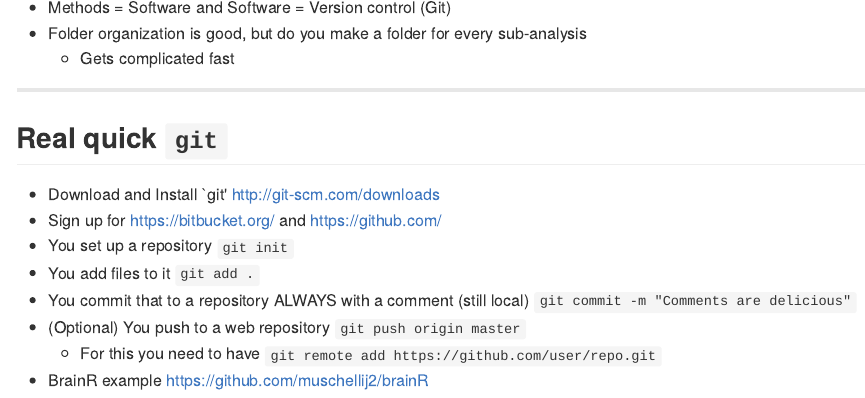
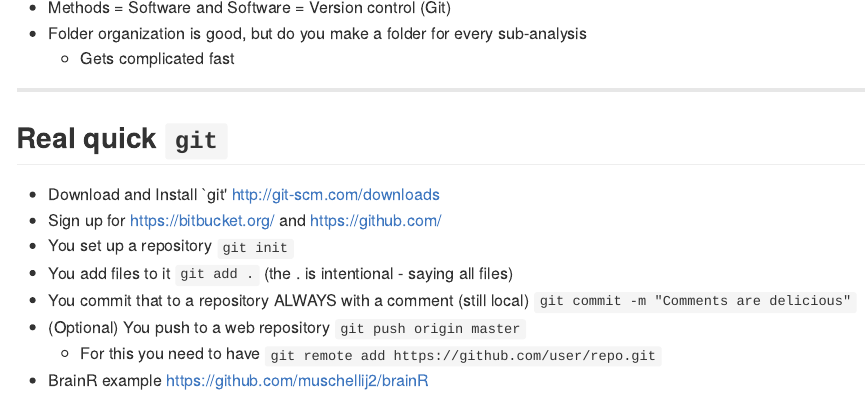
Before and after one commit to muschellij2/Setup_2013, an R Markdown document (index.Rmd): the page in a window 1100 px wide, from 2130 px down. The pictures show the output file index.md that the author committed with the source, drawn offline in the style of GitHub.

Commit message:
Updated html

```diff
--- a/index.Rmd
+++ b/index.Rmd
@@ -95,7 +95,7 @@ You are a liar, or just sadly mistaken.
 * Download and Install `git' http://git-scm.com/downloads
 * Sign up for https://bitbucket.org/ and https://github.com/
 * You set up a repository `git init`
-* You add files to it `git add .`
+* You add files to it `git add .` (the . is intentional - saying all files)
 * You commit that to a repository ALWAYS with a comment (still local) `git commit -m "Comments are delicious"`
 * (Optional) You push to a web repository `git push origin master`
     * For this you need to have `git remote add https://github.com/user/repo.git`
```
Also changed, not shown: index.html, index.md.
